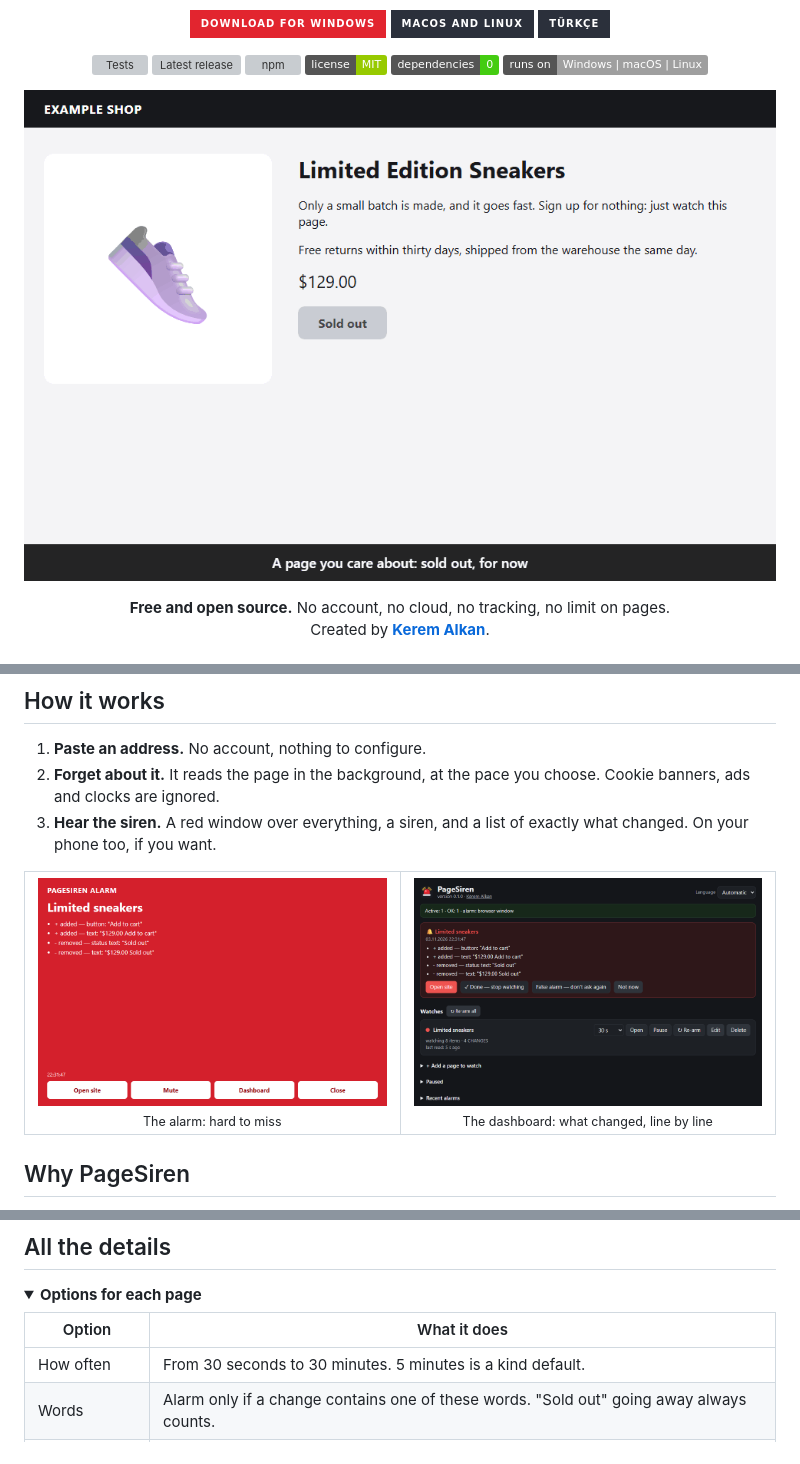
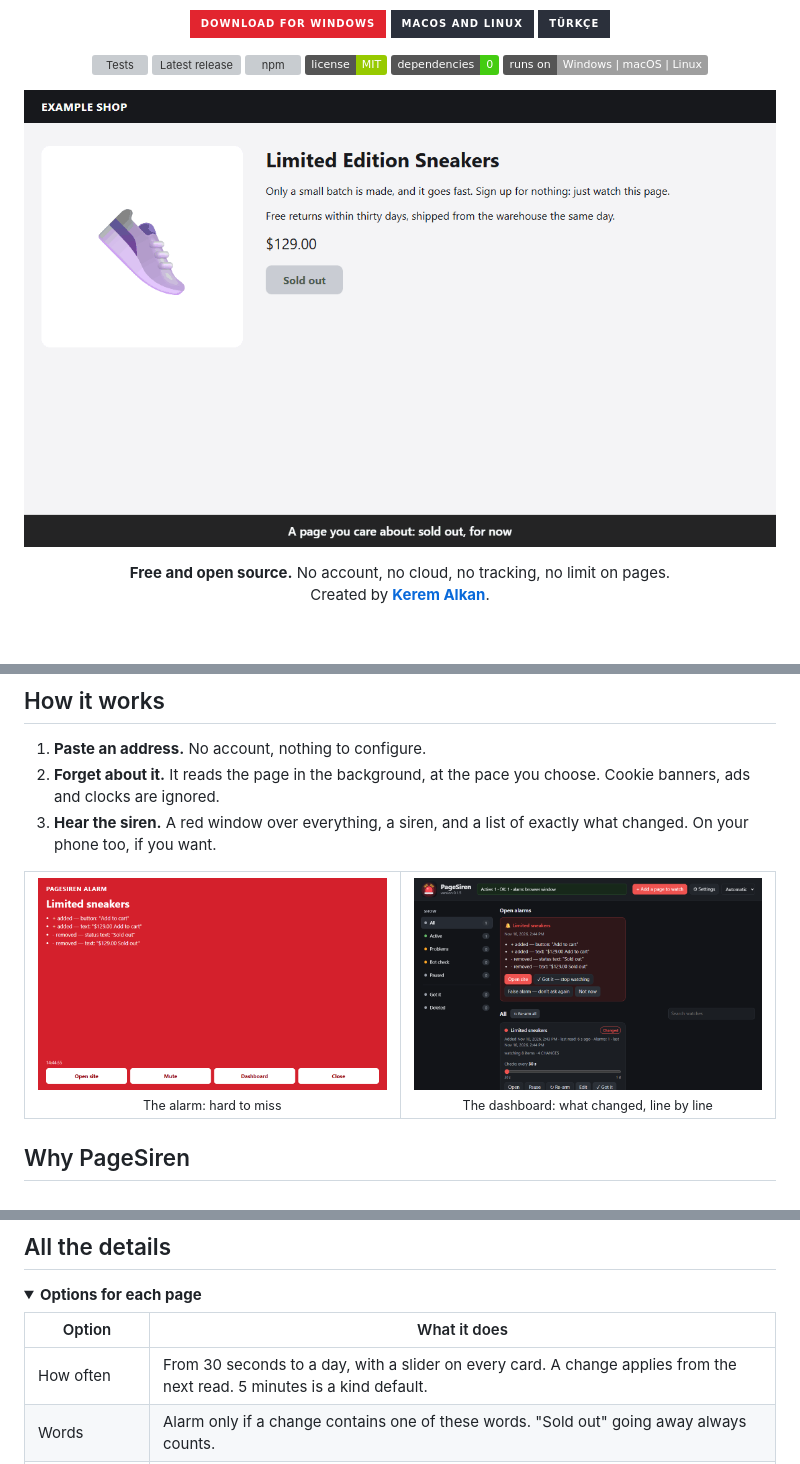
Before and after one commit to kerem-alkan/pagesiren, a Markdown page: README.md, 3 parts joined by grey strips. Drawn GitHub-style; pictures changed too: docs/alarm.png, docs/demo.gif, docs/screenshot.png; folded sections open; badges without logos; grey boxes are pictures that could not be loaded.

```diff
--- a/README.md
+++ b/README.md
@@ -192,7 +192,7 @@ Windows is what this has been used on every day. On macOS and Linux the whole pr
 
 | Option | What it does |
 |---|---|
-| How often | From 30 seconds to 30 minutes. 5 minutes is a kind default. |
+| How often | From 30 seconds to a day, with a slider on every card. A change applies from the next read. 5 minutes is a kind default. |
 | Words | Alarm only if a change contains one of these words. "Sold out" going away always counts. |
 | Alarm on every change | Turns off the direction rule. |
 | Login check | Text you can only see when logged in. If it disappears, you get told once instead of watching a logged-out page. You can leave it empty: a logout link disappearing from the page counts too. |
```
Also changed, not shown: other parts of README.md (+2 -0 lines), README.tr.md (+3 -1 lines), docs/ARCHITECTURE.md (+1 -1 lines), docs/alarm.tr.png, docs/demo.tr.gif, docs/screenshot.tr.png, 1 other file.
